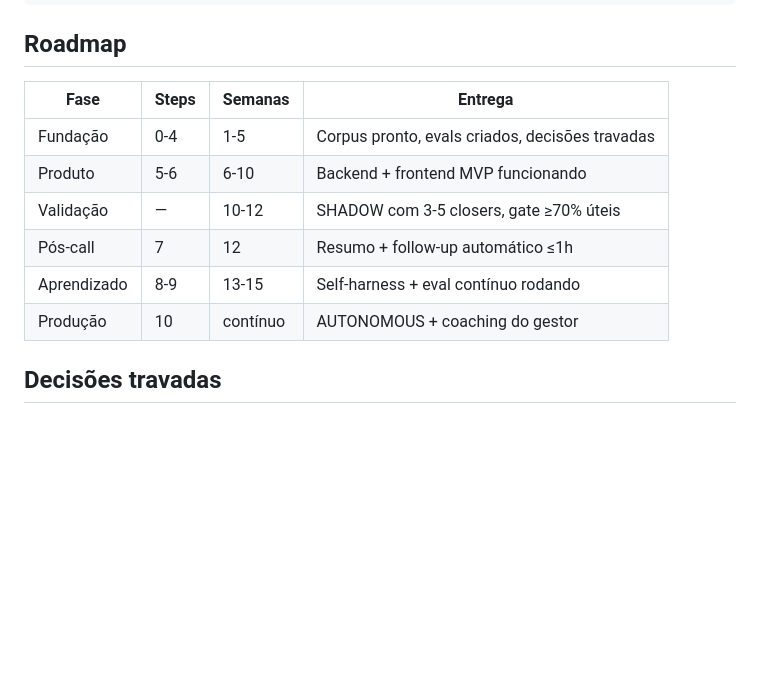
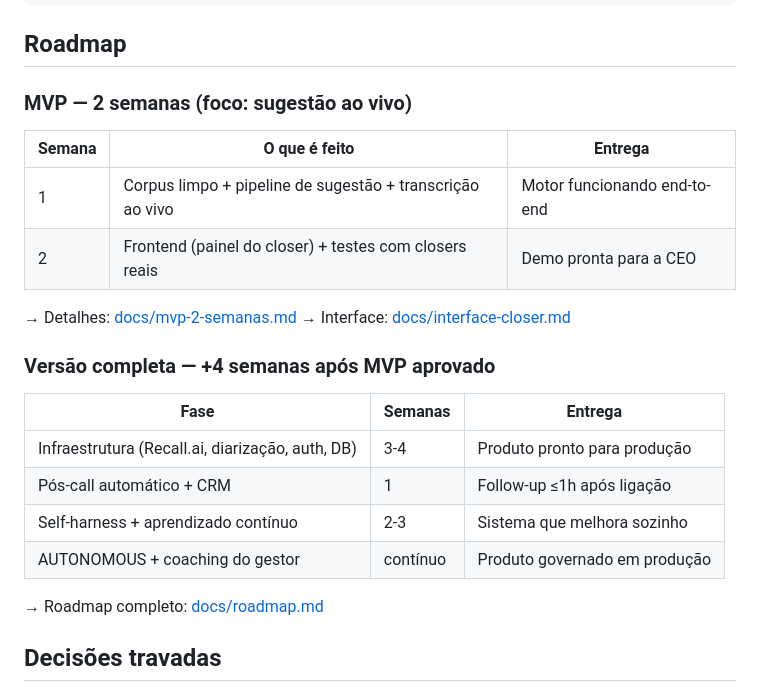
Before and after one commit to rafaelnovaes22/realtime-sales-copilot, a Markdown page: README.md, the part around the change. Rendered like a GitHub page; blank space fills up the shorter version.

```diff
--- a/README.md
+++ b/README.md
@@ -96,14 +96,26 @@ realtime-sales-copilot/
 
 ## Roadmap
 
-| Fase | Steps | Semanas | Entrega |
-|---|---|---|---|
-| Fundação | 0-4 | 1-5 | Corpus pronto, evals criados, decisões travadas |
-| Produto | 5-6 | 6-10 | Backend + frontend MVP funcionando |
-| Validação | — | 10-12 | SHADOW com 3-5 closers, gate ≥70% úteis |
-| Pós-call | 7 | 12 | Resumo + follow-up automático ≤1h |
-| Aprendizado | 8-9 | 13-15 | Self-harness + eval contínuo rodando |
-| Produção | 10 | contínuo | AUTONOMOUS + coaching do gestor |
+### MVP — 2 semanas (foco: sugestão ao vivo)
+
+| Semana | O que é feito | Entrega |
+|---|---|---|
+| 1 | Corpus limpo + pipeline de sugestão + transcrição ao vivo | Motor funcionando end-to-end |
+| 2 | Frontend (painel do closer) + testes com closers reais | Demo pronta para a CEO |
+
+→ Detalhes: [docs/mvp-2-semanas.md](docs/mvp-2-semanas.md)
+→ Interface: [docs/interface-closer.md](docs/interface-closer.md)
+
+### Versão completa — +4 semanas após MVP aprovado
+
+| Fase | Semanas | Entrega |
+|---|---|---|
+| Infraestrutura (Recall.ai, diarização, auth, DB) | 3-4 | Produto pronto para produção |
+| Pós-call automático + CRM | 1 | Follow-up ≤1h após ligação |
+| Self-harness + aprendizado contínuo | 2-3 | Sistema que melhora sozinho |
+| AUTONOMOUS + coaching do gestor | contínuo | Produto governado em produção |
+
+→ Roadmap completo: [docs/roadmap.md](docs/roadmap.md)
 
 ## Decisões travadas
 
```
Also changed, not shown: docs/interface-closer.md (added, +82 -0 lines), docs/mvp-2-semanas.md (added, +109 -0 lines).
